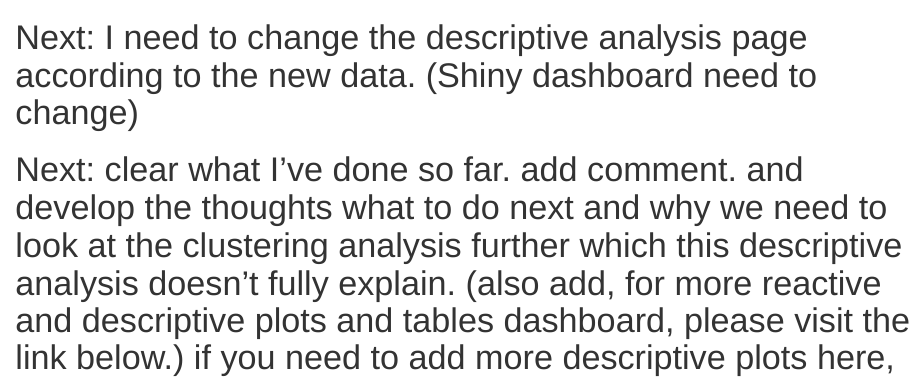
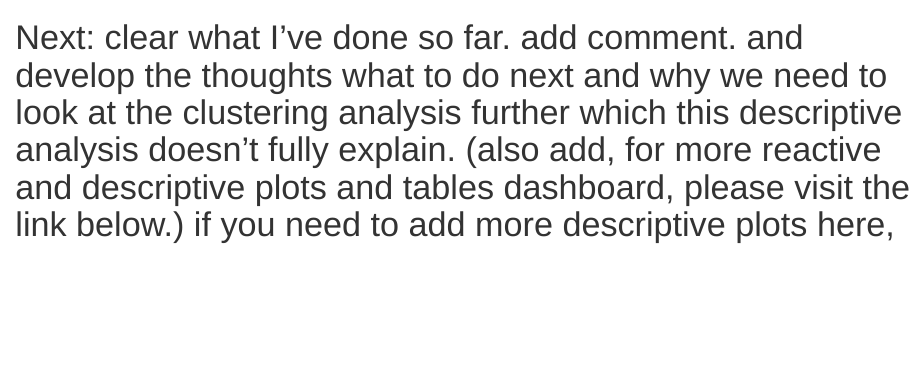
Before and after one commit to slee8495/data_models_decisions_supply_chain_analysis_late_order_acknowledgement, an R Markdown document (analysis_clustering.Rmd): the page in a window 1100 px wide, from 6960 px down. Rendered offline with R 4.5, knitr and Pandoc, with nearby package versions.

Commit message:
03012024

```diff
--- a/analysis_clustering.Rmd
+++ b/analysis_clustering.Rmd
@@ -221,8 +221,6 @@ order_late %>%
 
 
 
-# Next: I need to change the descriptive analysis page according to the new data. (Shiny dashboard need to change)
-
 # Next: clear what I've done so far. add comment. and develop the thoughts what to do next and why we need to look at the clustering analysis further which this descriptive analysis doesn't fully explain. (also add, for more reactive and descriptive plots and tables dashboard, please visit the link below.) if you need to add more descriptive plots here, feel free to add.
 
 
```
Also changed, not shown: 1 other file.
